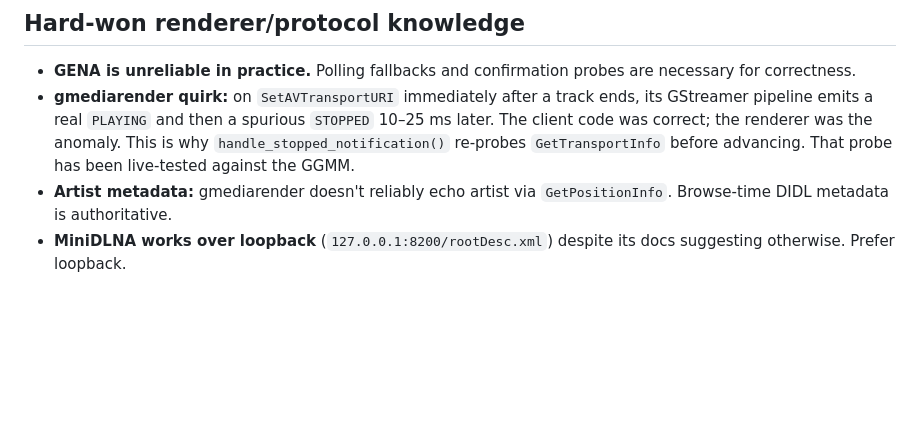
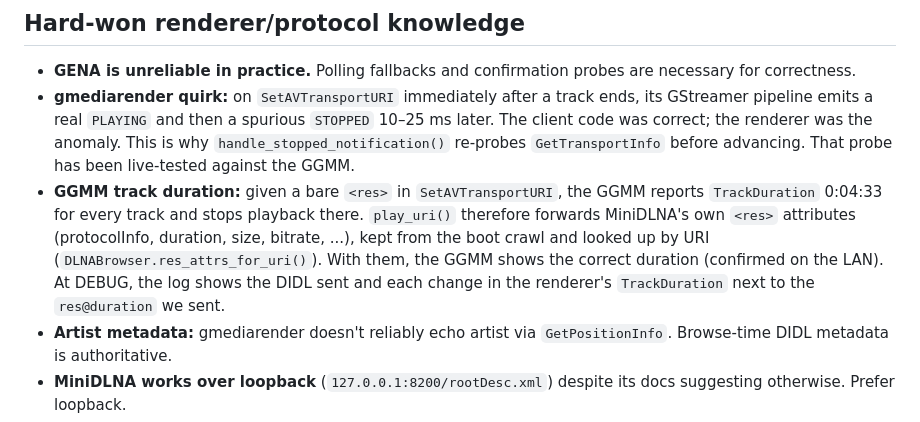
Before and after one commit to phbcanada/dlna-web, a Markdown page: CLAUDE.md, the part around the change. GitHub-like rendering; blank space fills up the shorter version.

Commit message:
Document GGMM 4:33 track duration quirk in CLAUDE.md
Record that the GGMM needs MiniDLNA's res attributes forwarded in
SetAVTransportURI or it reports 0:04:33 for every track and stops
there, how the fix works, and which DEBUG log lines confirm it.

Co-Authored-By: Claude Opus 5.5 <noreply@anthropic.com>

```diff
--- a/CLAUDE.md
+++ b/CLAUDE.md
@@ -73,6 +73,7 @@ Key invariants:
 
 - **GENA is unreliable in practice.** Polling fallbacks and confirmation probes are necessary for correctness.
 - **gmediarender quirk:** on `SetAVTransportURI` immediately after a track ends, its GStreamer pipeline emits a real `PLAYING` and then a spurious `STOPPED` 10–25 ms later. The client code was correct; the renderer was the anomaly. This is why `handle_stopped_notification()` re-probes `GetTransportInfo` before advancing. That probe has been live-tested against the GGMM.
+- **GGMM track duration:** given a bare `<res>` in `SetAVTransportURI`, the GGMM reports `TrackDuration` 0:04:33 for every track and stops playback there. `play_uri()` therefore forwards MiniDLNA's own `<res>` attributes (protocolInfo, duration, size, bitrate, ...), kept from the boot crawl and looked up by URI (`DLNABrowser.res_attrs_for_uri()`). With them, the GGMM shows the correct duration (confirmed on the LAN). At DEBUG, the log shows the DIDL sent and each change in the renderer's `TrackDuration` next to the `res@duration` we sent.
 - **Artist metadata:** gmediarender doesn't reliably echo artist via `GetPositionInfo`. Browse-time DIDL metadata is authoritative.
 - **MiniDLNA works over loopback** (`127.0.0.1:8200/rootDesc.xml`) despite its docs suggesting otherwise. Prefer loopback.
 - SSDP and GENA need the Pi's real LAN interface. No Docker NAT.
```
